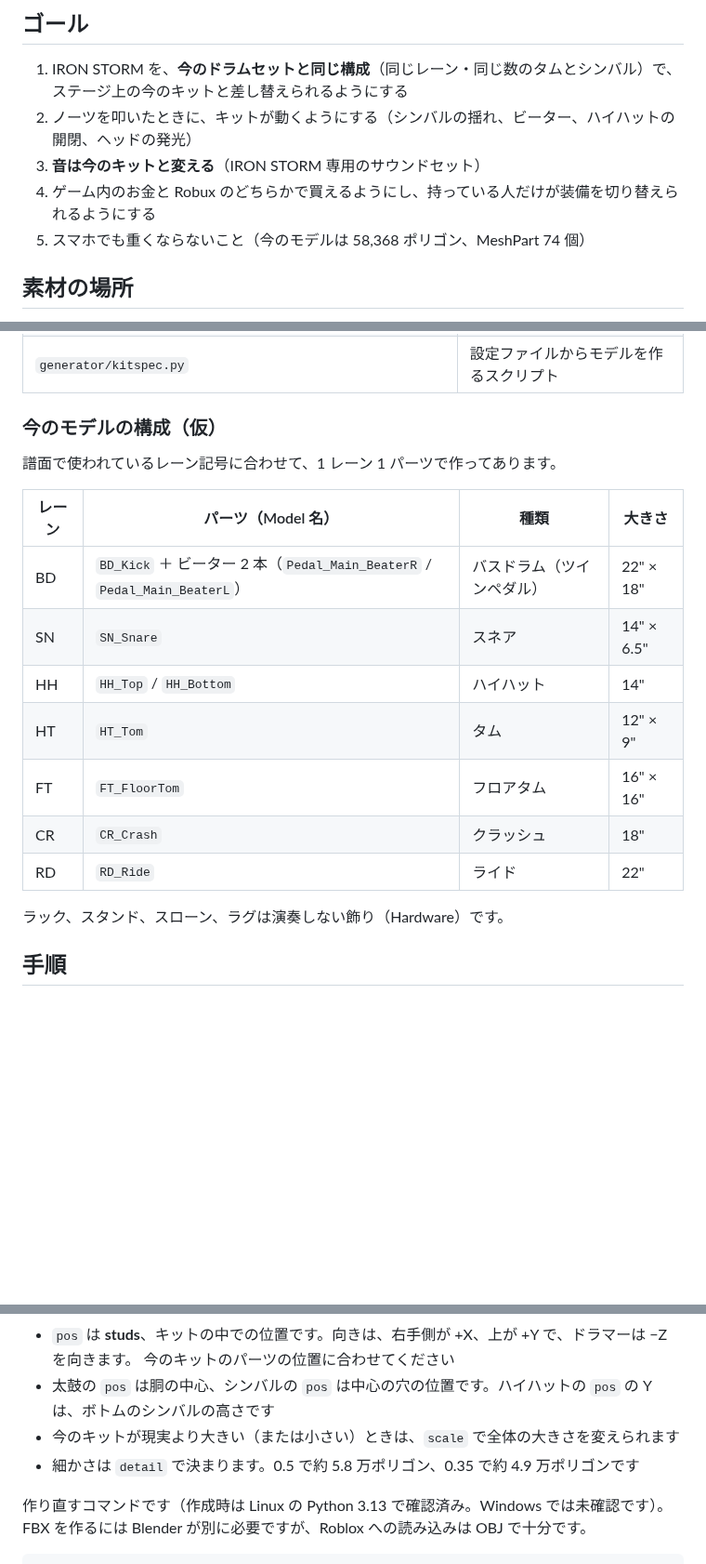
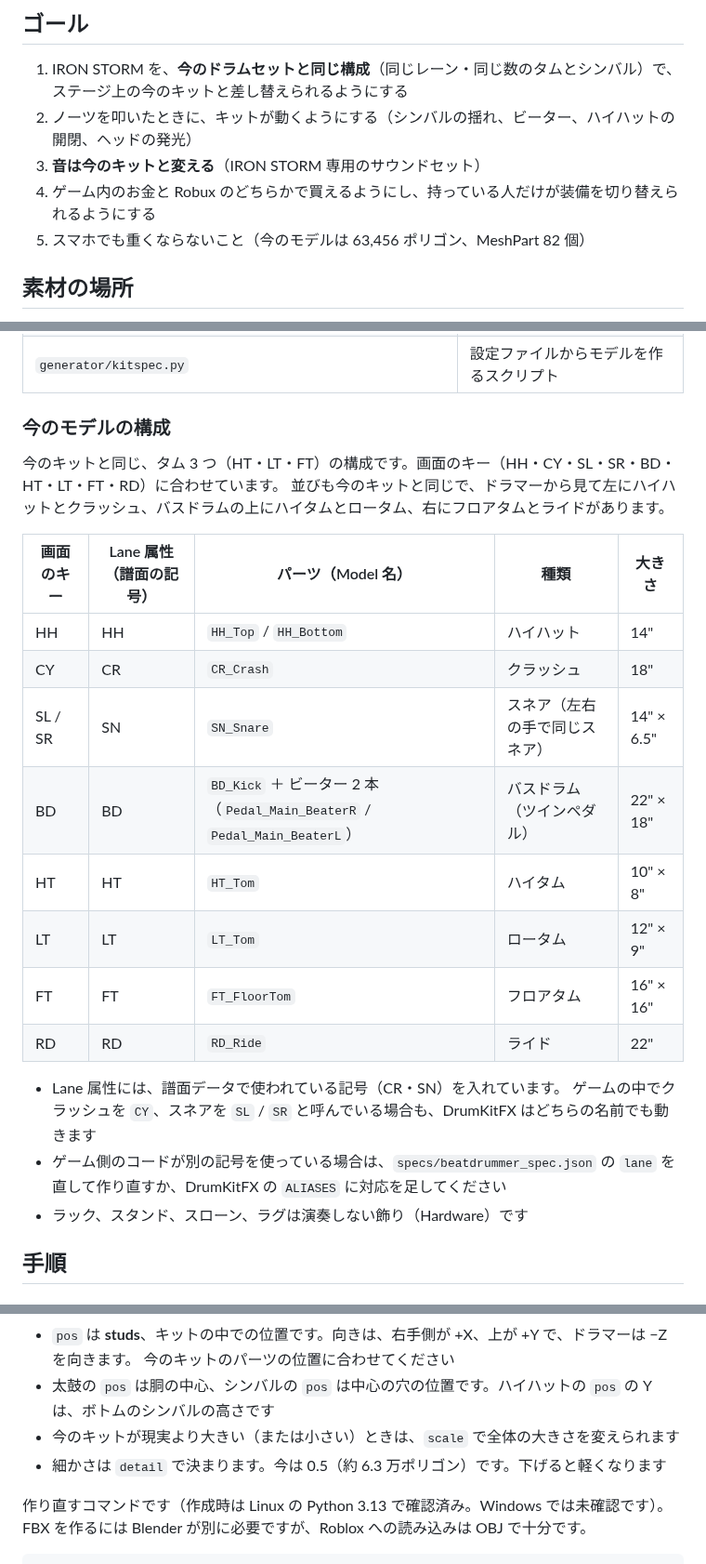
Before and after one commit to makikosuke-beep/hankyu-test, a Markdown page: roblox-metal-drumkit/BEAT_DRUMMER_HANDOFF.md, 3 parts joined by grey strips. Shown at 93% size. Drawn GitHub-style; blank space fills up the shorter version.

Commit message:
Match Beat Drummer kit to the in-game three-tom layout
The game's kit has high, low and floor toms (keys HH CY SL SR BD HT LT FT
RD), so the spec now has a 10" HT and 12" LT on the rack plus the 16"
floor tom. DrumKitFX accepts the on-screen key names as aliases
(CY -> CR, SL/SR -> SN). Docs and previews updated.

Co-Authored-By: Claude Opus 5.5 <noreply@anthropic.com>
Claude-Session: https://claude.ai/code/session_012VkXB7zAHmNUrnjR1bMb3R

```diff
--- a/roblox-metal-drumkit/BEAT_DRUMMER_HANDOFF.md
+++ b/roblox-metal-drumkit/BEAT_DRUMMER_HANDOFF.md
@@ -10,7 +10,7 @@ IRON STORM は、ゲーム内のお金または Robux で買うと、今のド
 2. ノーツを叩いたときに、キットが動くようにする（シンバルの揺れ、ビーター、ハイハットの開閉、ヘッドの発光）
 3. **音は今のキットと変える**（IRON STORM 専用のサウンドセット）
 4. ゲーム内のお金と Robux のどちらかで買えるようにし、持っている人だけが装備を切り替えられるようにする
-5. スマホでも重くならないこと（今のモデルは 58,368 ポリゴン、MeshPart 74 個）
+5. スマホでも重くならないこと（今のモデルは 63,456 ポリゴン、MeshPart 82 個）
 
 ## 素材の場所
 
@@ -30,21 +30,26 @@ git clone -b claude/metal-drumkit https://github.com/makikosuke-beep/hankyu-test
 | `generator/specs/beatdrummer_spec.json` | キット構成の設定ファイル（ここを直して再生成できる） |
 | `generator/kitspec.py` | 設定ファイルからモデルを作るスクリプト |
 
-### 今のモデルの構成（仮）
+### 今のモデルの構成
 
-譜面で使われているレーン記号に合わせて、1 レーン 1 パーツで作ってあります。
+今のキットと同じ、タム 3 つ（HT・LT・FT）の構成です。画面のキー（HH・CY・SL・SR・BD・HT・LT・FT・RD）に合わせています。
+並びも今のキットと同じで、ドラマーから見て左にハイハットとクラッシュ、バスドラムの上にハイタムとロータム、右にフロアタムとライドがあります。
 
-| レーン | パーツ（Model 名） | 種類 | 大きさ |
-| --- | --- | --- | --- |
-| BD | `BD_Kick` ＋ ビーター 2 本（`Pedal_Main_BeaterR` / `Pedal_Main_BeaterL`） | バスドラム（ツインペダル） | 22" × 18" |
-| SN | `SN_Snare` | スネア | 14" × 6.5" |
-| HH | `HH_Top` / `HH_Bottom` | ハイハット | 14" |
-| HT | `HT_Tom` | タム | 12" × 9" |
-| FT | `FT_FloorTom` | フロアタム | 16" × 16" |
-| CR | `CR_Crash` | クラッシュ | 18" |
-| RD | `RD_Ride` | ライド | 22" |
+| 画面のキー | Lane 属性（譜面の記号） | パーツ（Model 名） | 種類 | 大きさ |
+| --- | --- | --- | --- | --- |
+| HH | HH | `HH_Top` / `HH_Bottom` | ハイハット | 14" |
+| CY | CR | `CR_Crash` | クラッシュ | 18" |
+| SL / SR | SN | `SN_Snare` | スネア（左右の手で同じスネア） | 14" × 6.5" |
+| BD | BD | `BD_Kick` ＋ ビーター 2 本（`Pedal_Main_BeaterR` / `Pedal_Main_BeaterL`） | バスドラム（ツインペダル） | 22" × 18" |
+| HT | HT | `HT_Tom` | ハイタム | 10" × 8" |
+| LT | LT | `LT_Tom` | ロータム | 12" × 9" |
+| FT | FT | `FT_FloorTom` | フロアタム | 16" × 16" |
+| RD | RD | `RD_Ride` | ライド | 22" |
 
-ラック、スタンド、スローン、ラグは演奏しない飾り（Hardware）です。
+- Lane 属性には、譜面データで使われている記号（CR・SN）を入れています。
+  ゲームの中でクラッシュを `CY`、スネアを `SL` / `SR` と呼んでいる場合も、DrumKitFX はどちらの名前でも動きます
+- ゲーム側のコードが別の記号を使っている場合は、`specs/beatdrummer_spec.json` の `lane` を直して作り直すか、DrumKitFX の `ALIASES` に対応を足してください
+- ラック、スタンド、スローン、ラグは演奏しない飾り（Hardware）です
 
 ## 手順
 
@@ -69,7 +74,7 @@ Studio MCP で、次のことを調べてユーザーに報告してください
   今のキットのパーツの位置に合わせてください
 - 太鼓の `pos` は胴の中心、シンバルの `pos` は中心の穴の位置です。ハイハットの `pos` の Y は、ボトムのシンバルの高さです
 - 今のキットが現実より大きい（または小さい）ときは、`scale` で全体の大きさを変えられます
-- 細かさは `detail` で決まります。0.5 で約 5.8 万ポリゴン、0.35 で約 4.9 万ポリゴンです
+- 細かさは `detail` で決まります。今は 0.5（約 6.3 万ポリゴン）です。下げると軽くなります
 
 作り直すコマンドです（作成時は Linux の Python 3.13 で確認済み。Windows では未確認です）。
 FBX を作るには Blender が別に必要ですが、Roblox への読み込みは OBJ で十分です。
```
Also changed, not shown: other parts of roblox-metal-drumkit/BEAT_DRUMMER_HANDOFF.md (+3 -3 lines), roblox-metal-drumkit/README.md (+4 -3 lines), roblox-metal-drumkit/preview/beatdrummer/bd_drummer.jpg, roblox-metal-drumkit/preview/beatdrummer/bd_front.jpg, roblox-metal-drumkit/preview/beatdrummer/bd_pedals.jpg, 10 other files.
